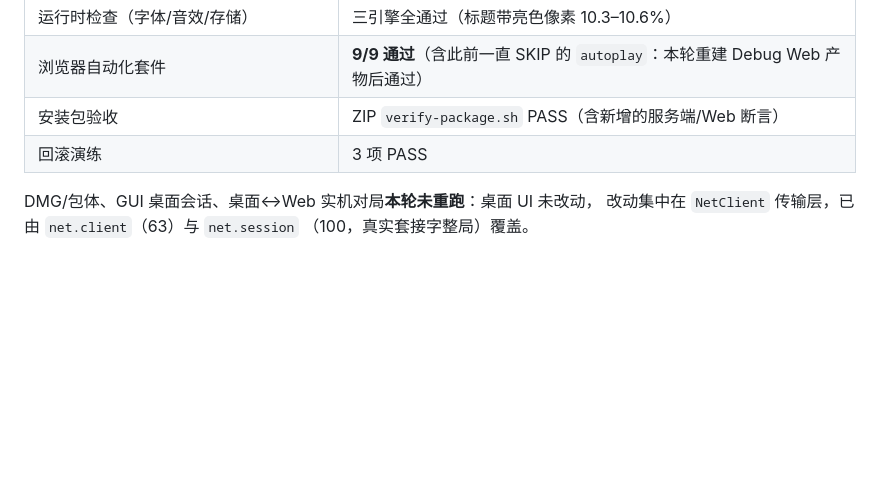
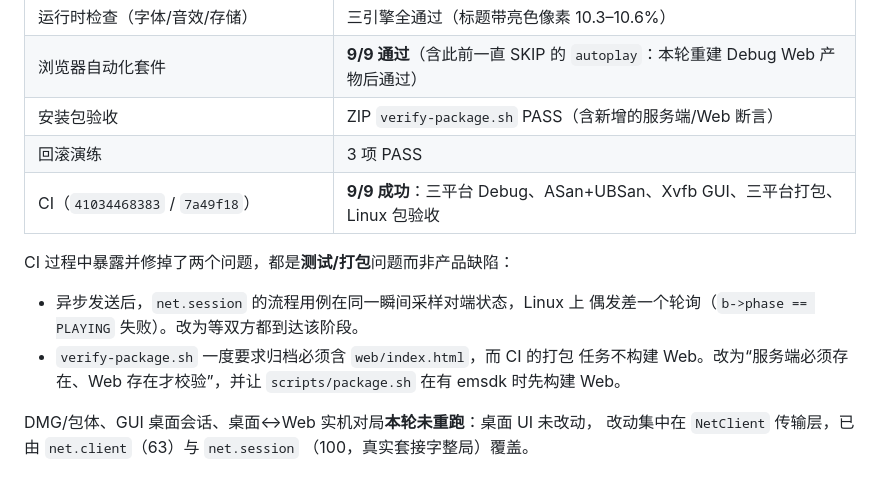
Before and after one commit to LightYourJourney/reversi-in-c, a Markdown page: docs/PHASE_15_2_REPORT.md, the part around the change. Drawn GitHub-style; blank space fills up the shorter version.

Commit message:
docs: record the green CI for Phase 15.2

```diff
--- a/docs/PHASE_15_2_REPORT.md
+++ b/docs/PHASE_15_2_REPORT.md
@@ -146,6 +146,15 @@ ping 都由 `net_session` 直接调用）。
 | 浏览器自动化套件 | **9/9 通过**（含此前一直 SKIP 的 `autoplay`：本轮重建 Debug Web 产物后通过） |
 | 安装包验收 | ZIP `verify-package.sh` PASS（含新增的服务端/Web 断言） |
 | 回滚演练 | 3 项 PASS |
+| CI（`41034468383` / `7a49f18`） | **9/9 成功**：三平台 Debug、ASan+UBSan、Xvfb GUI、三平台打包、Linux 包验收 |
+
+CI 过程中暴露并修掉了两个问题，都是**测试/打包**问题而非产品缺陷：
+
+- 异步发送后，`net.session` 的流程用例在同一瞬间采样对端状态，Linux 上
+  偶发差一个轮询（`b->phase == PLAYING` 失败）。改为等双方都到达该阶段。
+- `verify-package.sh` 一度要求归档必须含 `web/index.html`，而 CI 的打包
+  任务不构建 Web。改为“服务端必须存在、Web 存在才校验”，并让
+  `scripts/package.sh` 在有 emsdk 时先构建 Web。
 
 DMG/包体、GUI 桌面会话、桌面↔Web 实机对局**本轮未重跑**：桌面 UI 未改动，
 改动集中在 `NetClient` 传输层，已由 `net.client`（63）与 `net.session`
```
Also changed, not shown: docs/RELEASE_READINESS.md (+1 -1 lines).
